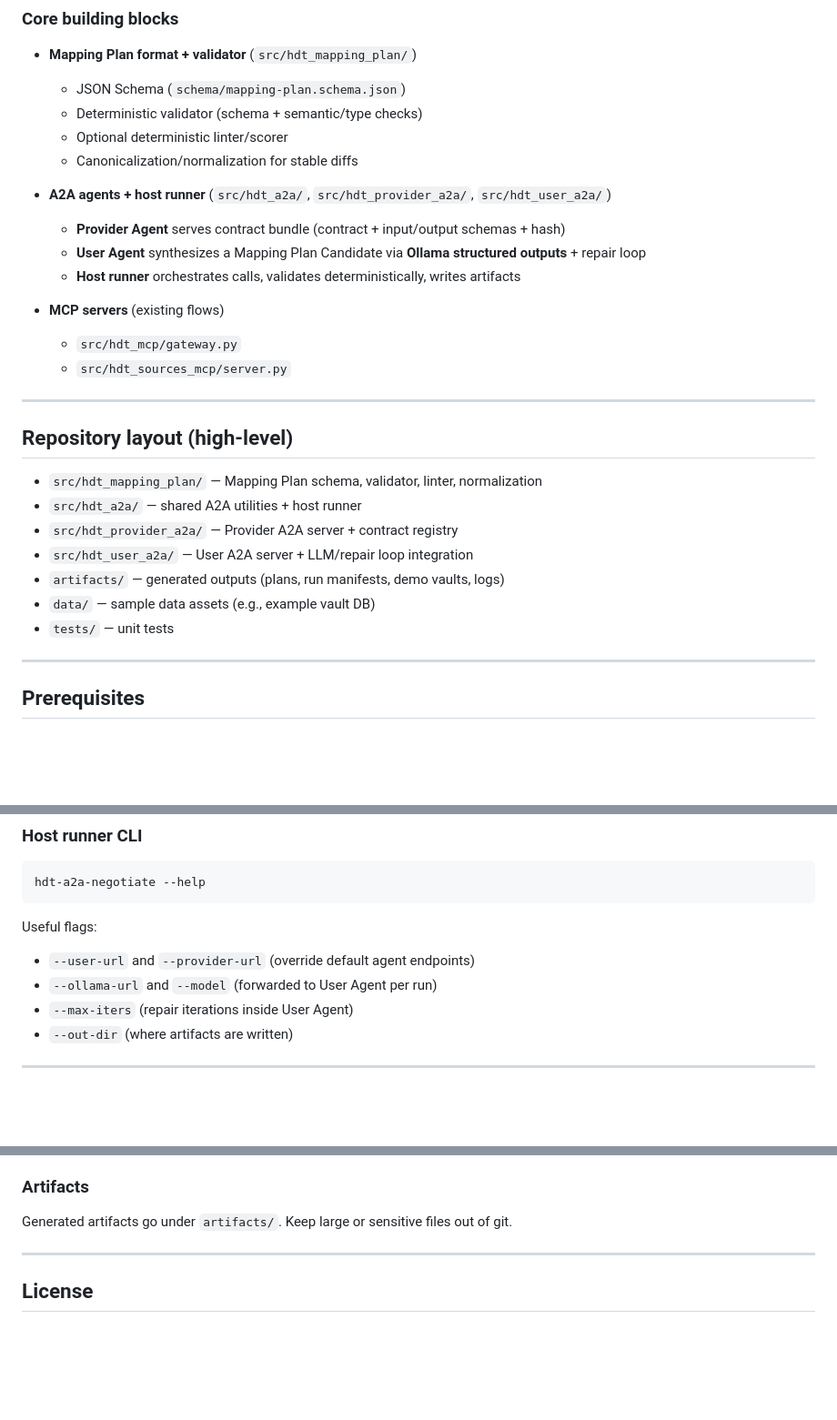
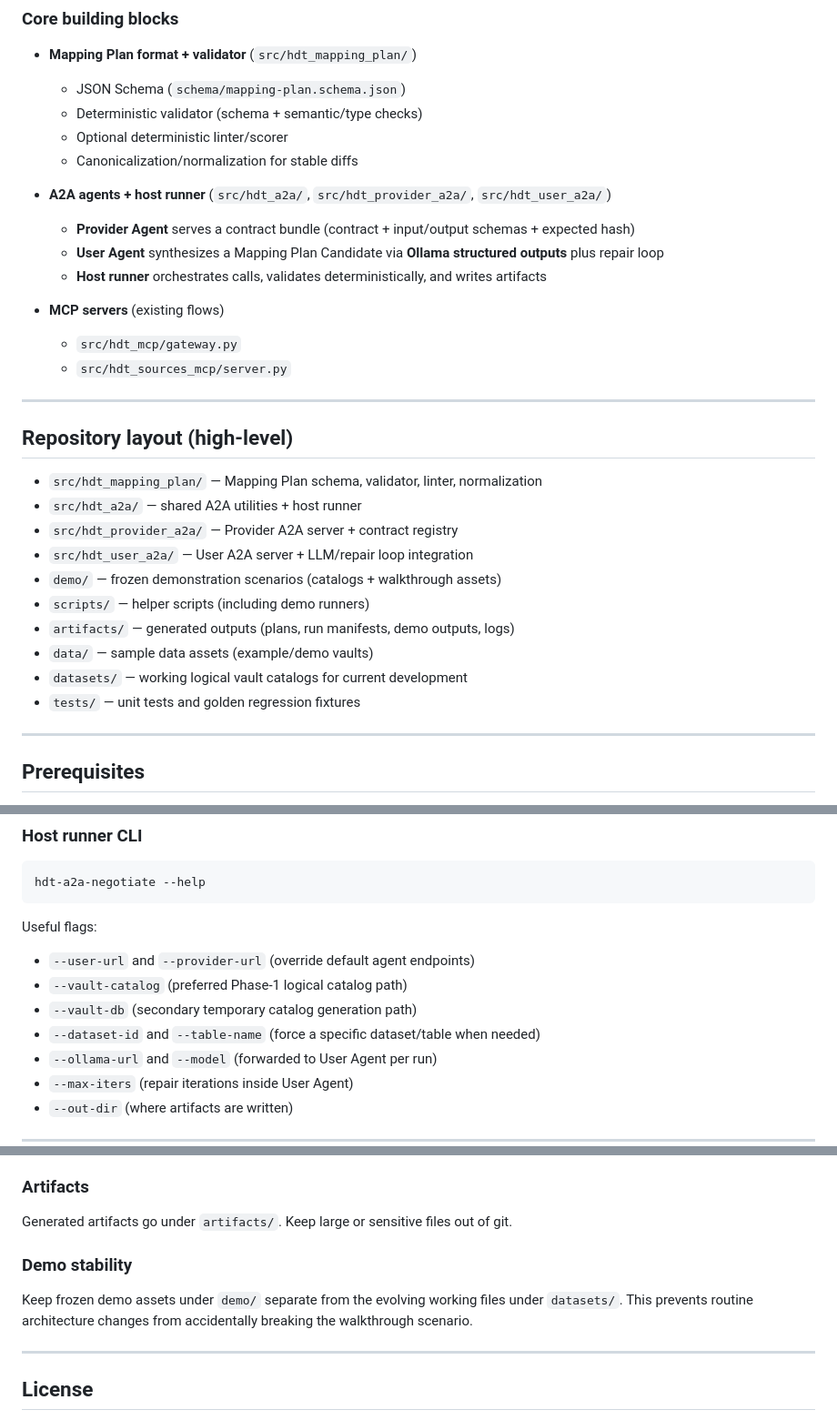
Before and after one commit to oaglazunova/HDT-agentic-interop, a Markdown page: README.md, 3 parts joined by grey strips. Shown at 91% size. Drawn GitHub-style; blank space fills up the shorter version.

```diff
--- a/README.md
+++ b/README.md
@@ -19,9 +19,9 @@ a machine-executable **Mapping Plan**.
   - Canonicalization/normalization for stable diffs
 
 - **A2A agents + host runner** (`src/hdt_a2a/`, `src/hdt_provider_a2a/`, `src/hdt_user_a2a/`)
-  - **Provider Agent** serves contract bundle (contract + input/output schemas + hash)
-  - **User Agent** synthesizes a Mapping Plan Candidate via **Ollama structured outputs** + repair loop
-  - **Host runner** orchestrates calls, validates deterministically, writes artifacts
+  - **Provider Agent** serves a contract bundle (contract + input/output schemas + expected hash)
+  - **User Agent** synthesizes a Mapping Plan Candidate via **Ollama structured outputs** plus repair loop
+  - **Host runner** orchestrates calls, validates deterministically, and writes artifacts
 
 - **MCP servers** (existing flows)
   - `src/hdt_mcp/gateway.py`
@@ -35,9 +35,12 @@ a machine-executable **Mapping Plan**.
 - `src/hdt_a2a/` — shared A2A utilities + host runner
 - `src/hdt_provider_a2a/` — Provider A2A server + contract registry
 - `src/hdt_user_a2a/` — User A2A server + LLM/repair loop integration
-- `artifacts/` — generated outputs (plans, run manifests, demo vaults, logs)
-- `data/` — sample data assets (e.g., example vault DB)
-- `tests/` — unit tests
+- `demo/` — frozen demonstration scenarios (catalogs + walkthrough assets)
+- `scripts/` — helper scripts (including demo runners)
+- `artifacts/` — generated outputs (plans, run manifests, demo outputs, logs)
+- `data/` — sample data assets (example/demo vaults)
+- `datasets/` — working logical vault catalogs for current development
+- `tests/` — unit tests and golden regression fixtures
 
 ---
 
@@ -175,6 +263,9 @@ hdt-a2a-negotiate --help
 
 Useful flags:
 - `--user-url` and `--provider-url` (override default agent endpoints)
+- `--vault-catalog` (preferred Phase-1 logical catalog path)
+- `--vault-db` (secondary temporary catalog generation path)
+- `--dataset-id` and `--table-name` (force a specific dataset/table when needed)
 - `--ollama-url` and `--model` (forwarded to User Agent per run)
 - `--max-iters` (repair iterations inside User Agent)
 - `--out-dir` (where artifacts are written)
@@ -200,6 +291,10 @@ python -m hdt_sources_mcp.server
 ### Artifacts
 Generated artifacts go under `artifacts/`. Keep large or sensitive files out of git.
 
+### Demo stability
+Keep frozen demo assets under `demo/` separate from the evolving working files under `datasets/`.
+This prevents routine architecture changes from accidentally breaking the walkthrough scenario.
+
 ---
 
 ## License
```
Also changed, not shown: other parts of README.md (+101 -16 lines).
